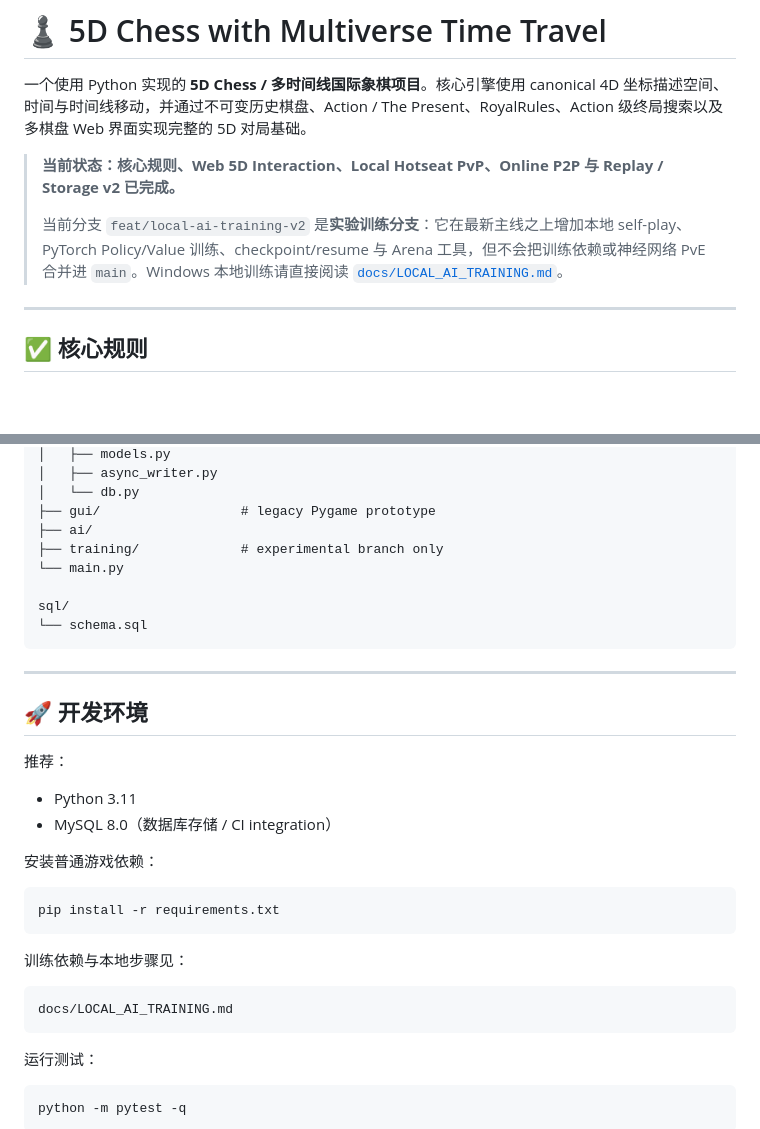
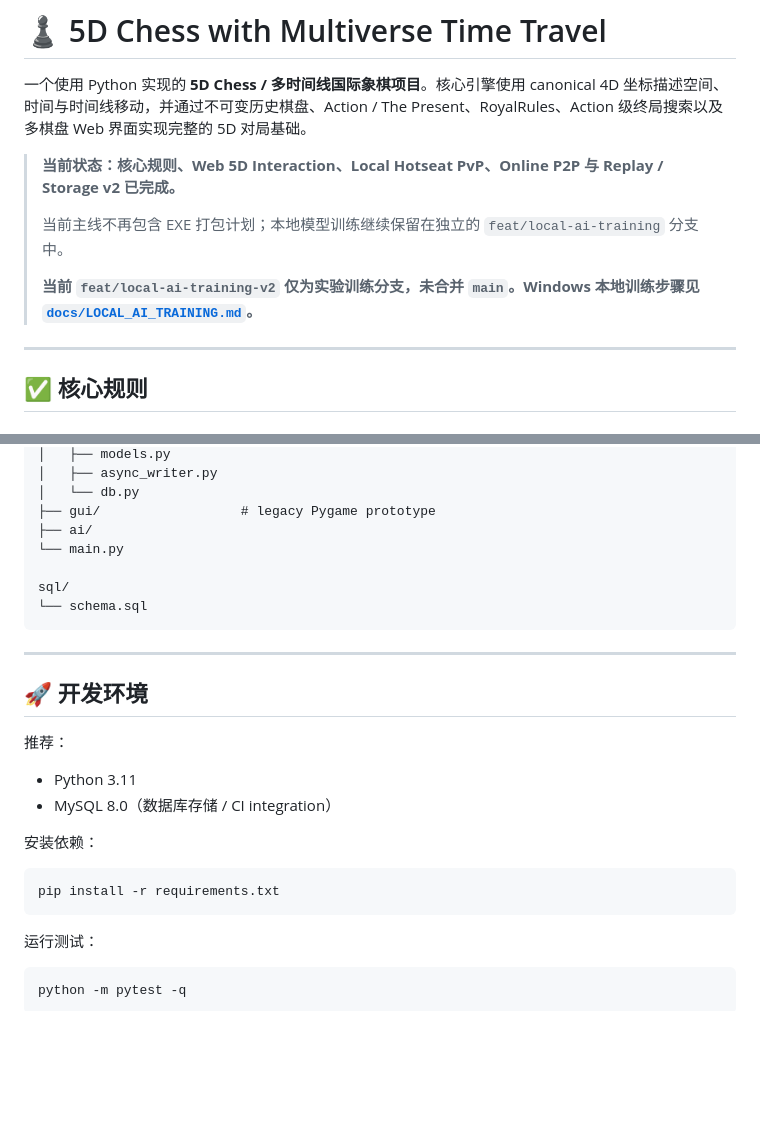
Before and after one commit to Polarzen/5Dchess, a Markdown page: README.md, 2 parts joined by grey strips. GitHub-like rendering; blank space fills up the shorter version.

````diff
--- a/README.md
+++ b/README.md
@@ -4,7 +4,9 @@
 
 > **当前状态：核心规则、Web 5D Interaction、Local Hotseat PvP、Online P2P 与 Replay / Storage v2 已完成。**
 >
-> 当前分支 `feat/local-ai-training-v2` 是**实验训练分支**：它在最新主线之上增加本地 self-play、PyTorch Policy/Value 训练、checkpoint/resume 与 Arena 工具，但不会把训练依赖或神经网络 PvE 合并进 `main`。Windows 本地训练请直接阅读 [`docs/LOCAL_AI_TRAINING.md`](docs/LOCAL_AI_TRAINING.md)。
+> 当前主线不再包含 EXE 打包计划；本地模型训练继续保留在独立的 `feat/local-ai-training` 分支中。
+>
+> **当前 `feat/local-ai-training-v2` 仅为实验训练分支，未合并 `main`。Windows 本地训练步骤见 [`docs/LOCAL_AI_TRAINING.md`](docs/LOCAL_AI_TRAINING.md)。**
 
 ---
 
@@ -431,7 +423,6 @@ src/
 │   └── db.py
 ├── gui/                  # legacy Pygame prototype
 ├── ai/
-├── training/             # experimental branch only
 └── main.py
 
 sql/
@@ -447,16 +438,10 @@ sql/
 - Python 3.11
 - MySQL 8.0（数据库存储 / CI integration）
 
-安装普通游戏依赖：
+安装依赖：
 
 ```bash
 pip install -r requirements.txt
-```
-
-训练依赖与本地步骤见：
-
-```text
-docs/LOCAL_AI_TRAINING.md
 ```
 
 运行测试：
````
Also changed, not shown: other parts of README.md (+39 -23 lines).
